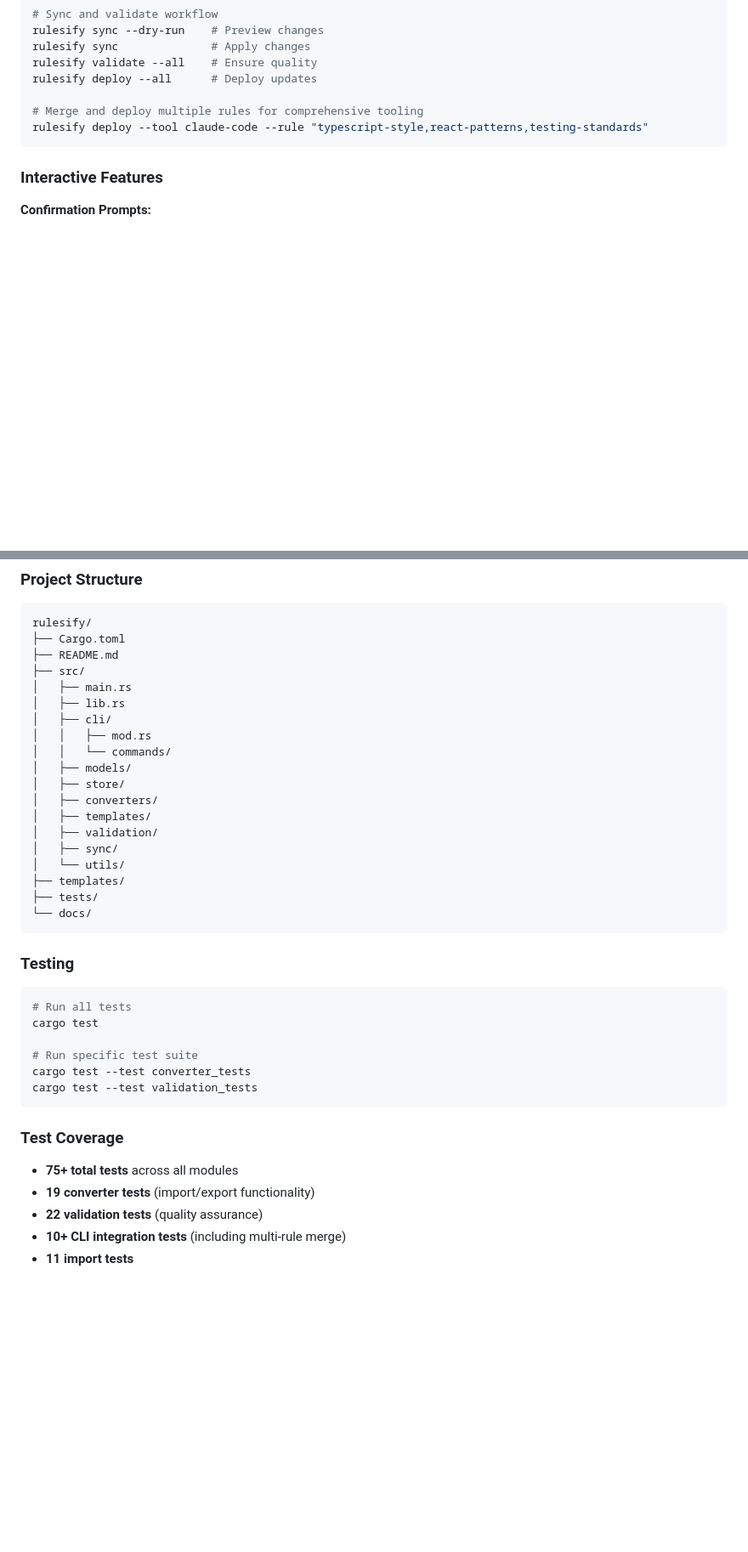
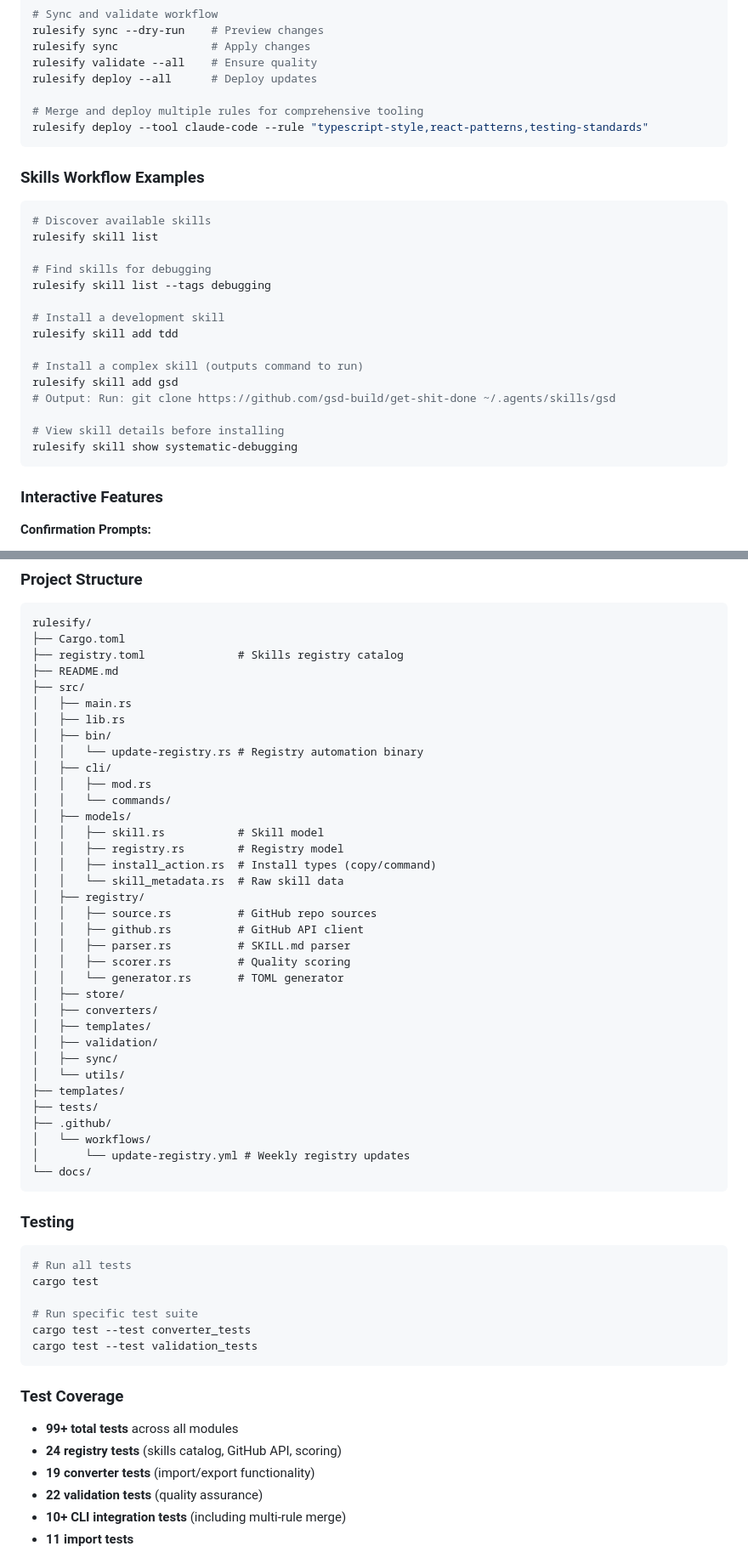
Before and after one commit to ydeng11/rulesify, a Markdown page: README.md, 2 parts joined by grey strips. Shown at 85% size. GitHub-like rendering; blank space fills up the shorter version.

````diff
--- a/README.md
+++ b/README.md
@@ -413,6 +495,25 @@ rulesify deploy --all      # Deploy updates
 rulesify deploy --tool claude-code --rule "typescript-style,react-patterns,testing-standards"
 ```
 
+### Skills Workflow Examples
+```bash
+# Discover available skills
+rulesify skill list
+
+# Find skills for debugging
+rulesify skill list --tags debugging
+
+# Install a development skill
+rulesify skill add tdd
+
+# Install a complex skill (outputs command to run)
+rulesify skill add gsd
+# Output: Run: git clone https://github.com/gsd-build/get-shit-done ~/.agents/skills/gsd
+
+# View skill details before installing
+rulesify skill show systematic-debugging
+```
+
 ### Interactive Features
 
 **Confirmation Prompts:**
@@ -437,14 +538,27 @@ See [`DEVELOPMENT_PLAN_DETAILED.md`](./DEVELOPMENT_PLAN_DETAILED.md) for the com
 ```
 rulesify/
 ├── Cargo.toml
+├── registry.toml              # Skills registry catalog
 ├── README.md
 ├── src/
 │   ├── main.rs
 │   ├── lib.rs
+│   ├── bin/
+│   │   └── update-registry.rs # Registry automation binary
 │   ├── cli/
 │   │   ├── mod.rs
 │   │   └── commands/
 │   ├── models/
+│   │   ├── skill.rs           # Skill model
+│   │   ├── registry.rs        # Registry model
+│   │   ├── install_action.rs  # Install types (copy/command)
+│   │   └── skill_metadata.rs  # Raw skill data
+│   ├── registry/
+│   │   ├── source.rs          # GitHub repo sources
+│   │   ├── github.rs          # GitHub API client
+│   │   ├── parser.rs          # SKILL.md parser
+│   │   ├── scorer.rs          # Quality scoring
+│   │   └── generator.rs       # TOML generator
 │   ├── store/
 │   ├── converters/
 │   ├── templates/
@@ -453,6 +567,9 @@ rulesify/
 │   └── utils/
 ├── templates/
 ├── tests/
+├── .github/
+│   └── workflows/
+│       └── update-registry.yml # Weekly registry updates
 └── docs/
 ```
 
@@ -467,7 +584,8 @@ cargo test --test validation_tests
 ```
 
 ### Test Coverage
-- **75+ total tests** across all modules
+- **99+ total tests** across all modules
+- **24 registry tests** (skills catalog, GitHub API, scoring)
 - **19 converter tests** (import/export functionality)
 - **22 validation tests** (quality assurance)
 - **10+ CLI integration tests** (including multi-rule merge)
````
Also changed, not shown: other parts of README.md (+83 -1 lines).
